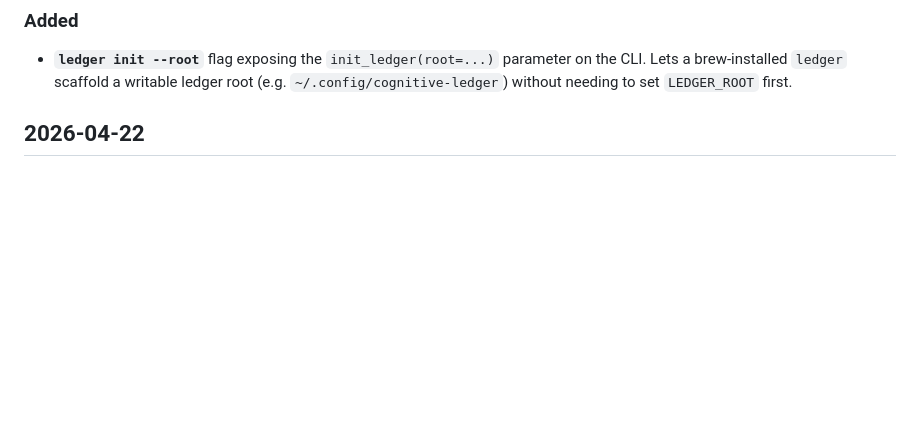
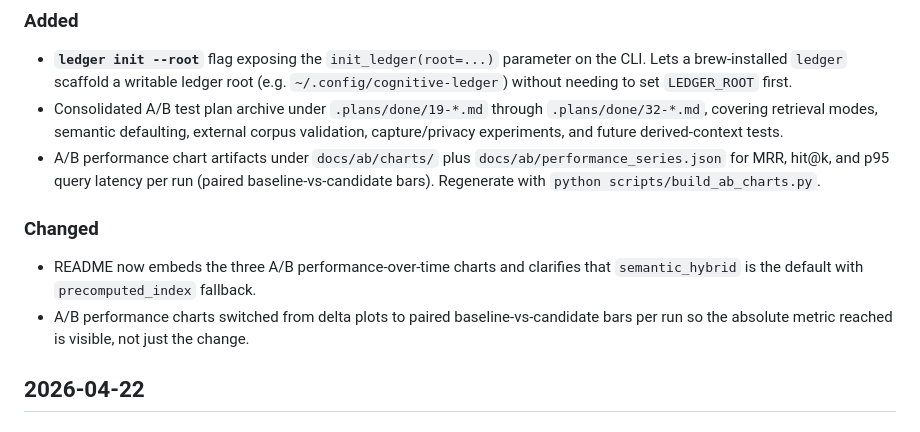
Before and after one commit to damsleth/cognitive-ledger, a Markdown page: CHANGELOG.md, the part around the change. Drawn GitHub-style; blank space fills up the shorter version.

```diff
--- a/CHANGELOG.md
+++ b/CHANGELOG.md
@@ -4,6 +4,12 @@
 
 ### Added
 - **`ledger init --root`** flag exposing the `init_ledger(root=...)` parameter on the CLI. Lets a brew-installed `ledger` scaffold a writable ledger root (e.g. `~/.config/cognitive-ledger`) without needing to set `LEDGER_ROOT` first.
+- Consolidated A/B test plan archive under `.plans/done/19-*.md` through `.plans/done/32-*.md`, covering retrieval modes, semantic defaulting, external corpus validation, capture/privacy experiments, and future derived-context tests.
+- A/B performance chart artifacts under `docs/ab/charts/` plus `docs/ab/performance_series.json` for MRR, hit@k, and p95 query latency per run (paired baseline-vs-candidate bars). Regenerate with `python scripts/build_ab_charts.py`.
+
+### Changed
+- README now embeds the three A/B performance-over-time charts and clarifies that `semantic_hybrid` is the default with `precomputed_index` fallback.
+- A/B performance charts switched from delta plots to paired baseline-vs-candidate bars per run so the absolute metric reached is visible, not just the change.
 
 ## 2026-04-22
 
```
Also changed, not shown: README.md (+12 -2 lines), docs/ab/charts/hitk_over_time.png (added), docs/ab/charts/mrr_over_time.png (added), docs/ab/charts/p95_query_over_time.png (added), 2 other files.
